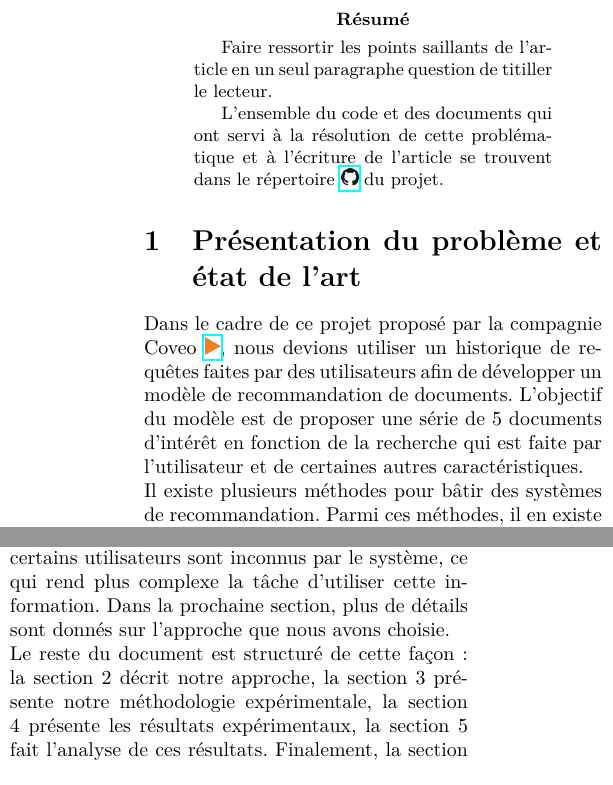
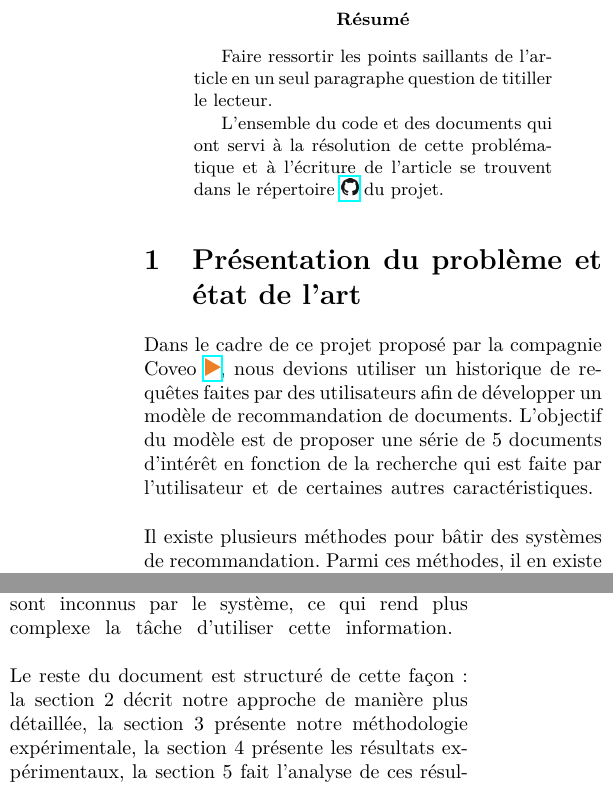
Before and after one commit to stecaron/projet-gif-7005, a LaTeX paper (article/article_main.tex, which reads article/presentation_du_probleme.tex): two parts of the columns of page 1 of 3, joined at a grey line, cut so that both start at the same text. Compiled offline with pdfLaTeX.

Commit message:
Ajouter des breaks

```diff
--- a/article/presentation_du_probleme.tex
+++ b/article/presentation_du_probleme.tex
@@ -1,5 +1,6 @@
 Dans le cadre de ce projet proposé par la compagnie Coveo \href{https://www.coveo.com/fr}{\includegraphics[height=0.3cm]{coveo_logo}}, nous devions utiliser un historique de requêtes faites par des utilisateurs afin de développer un modèle de recommandation de documents.
 L'objectif du modèle est de proposer une série de 5 documents d'intérêt en fonction de la recherche qui est faite par l'utilisateur et de certaines autres caractéristiques.
+\break
 
 Il existe plusieurs méthodes pour bâtir des systèmes de recommandation. Parmi ces méthodes, il en existe deux qui sont fréquemment utilisées en pratique. Ces méthodes sont le filtrage collaboratif et les systèmes basés sur le contenu. La première consiste à calculer des associtations entre des items (documents) ou des utilisateurs pour ainsi utiliser cette information pour faire une recommandation. Cette méthode à l'avantage d'être relativement simple à implémenter. La deuxième méthode consiste à utiliser les attributs des items ou des utilisateurs pour prédire les documents d'intérêt. Cette méthode a l'avantage d'apprendre des liens entre certains attributs pour rafiner la qualité des recommandations.
 
@@ -7,6 +8,7 @@ Dans ces différentes approches décrites, le modèle commence par extraire de l
 
 Nous avions également le choix d'attaquer la problématique comme un problème de régression ou comme un problème de classification. Dans le premier cas, il faut attribuer un score à chacun des documents et ainsi recommander ceux dont le score est le plus élevé. Dans le deuxième cas, il faut tenter de prédire directement une classe, qui correspond à un document en particulier.
 
-Nous avons décidé d'utiliser un système basé sur le contenu dans un contexte de classification. Étant donné que nous avons beaucoup d'utilisateurs différents (environ 600) et beaucoup de documents différents (environ 6000), la méthode basée sur le filtrage collaboratif nous apparaissait moins efficace. De plus, certains utilisateurs sont inconnus par le système, ce qui rend plus complexe la tâche d'utiliser cette information. Dans la prochaine section, plus de détails sont donnés sur l'approche que nous avons choisie.
+Nous avons décidé d'utiliser un système basé sur le contenu dans un contexte de classification. Étant donné que nous avons beaucoup d'utilisateurs différents (environ 600) et beaucoup de documents différents (environ 6000), la méthode basée sur le filtrage collaboratif nous apparaissait moins efficace. De plus, certains utilisateurs sont inconnus par le système, ce qui rend plus complexe la tâche d'utiliser cette information.
+\break
 
-Le reste du document est structuré de cette façon: la section 2 décrit notre approche, la section 3 présente notre méthodologie expérimentale, la section 4 présente les résultats expérimentaux, la section 5 fait l'analyse de ces résultats. Finalement, la section 6 présente les différents constats et leçons que nous avons tirés de ce projet.
+Le reste du document est structuré de cette façon: la section 2 décrit notre approche de manière plus détaillée, la section 3 présente notre méthodologie expérimentale, la section 4 présente les résultats expérimentaux, la section 5 fait l'analyse de ces résultats. Finalement, la section 6 présente les différents constats et leçons que nous avons tirés de ce projet.
```
Also changed, not shown: article/article_main.pdf.
